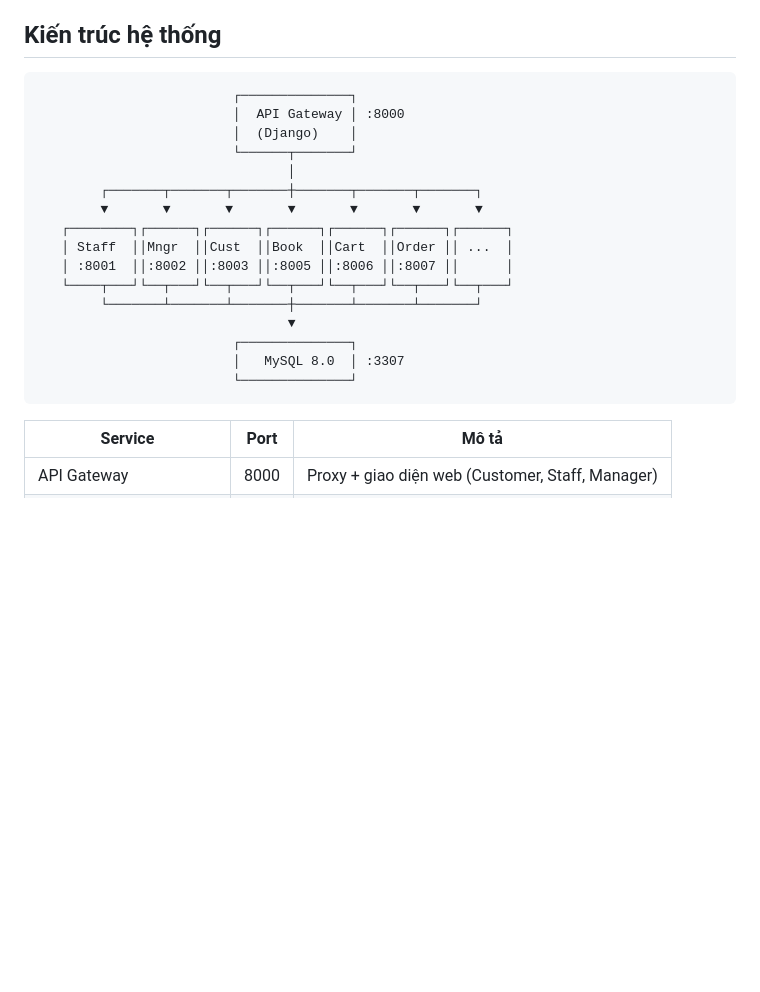
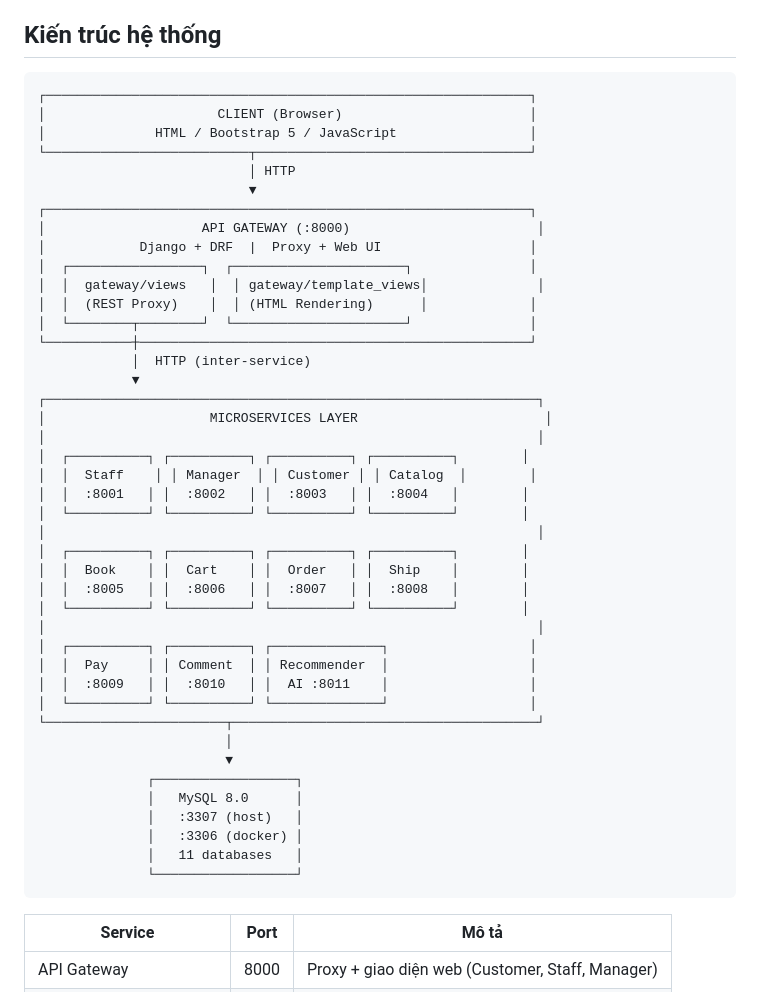
Before and after one commit to mjcpj1811/bookstore-micro05, a Markdown page: README.md, the part around the change. Drawn GitHub-style; blank space fills up the shorter version.

Commit message:
Revise system architecture in README
Updated system architecture diagram and added details for client and microservices layer.

````diff
--- a/README.md
+++ b/README.md
@@ -5,22 +5,48 @@ Hệ thống quản lý nhà sách trực tuyến xây dựng theo kiến trúc
 ## Kiến trúc hệ thống
 
 ```
-                         ┌──────────────┐
-                         │  API Gateway │ :8000
-                         │  (Django)    │
-                         └──────┬───────┘
-                                │
-        ┌───────┬───────┬───────┼───────┬───────┬───────┐
-        ▼       ▼       ▼       ▼       ▼       ▼       ▼
-   ┌────────┐┌──────┐┌──────┐┌──────┐┌──────┐┌──────┐┌──────┐
-   │ Staff  ││Mngr  ││Cust  ││Book  ││Cart  ││Order ││ ...  │
-   │ :8001  ││:8002 ││:8003 ││:8005 ││:8006 ││:8007 ││      │
-   └────┬───┘└──┬───┘└──┬───┘└──┬───┘└──┬───┘└──┬───┘└──┬───┘
-        └───────┴───────┴───────┼───────┴───────┴───────┘
-                                ▼
-                         ┌──────────────┐
-                         │   MySQL 8.0  │ :3307
-                         └──────────────┘
+┌──────────────────────────────────────────────────────────────┐
+│                      CLIENT (Browser)                        │
+│              HTML / Bootstrap 5 / JavaScript                 │
+└──────────────────────────┬───────────────────────────────────┘
+                           │ HTTP
+                           ▼
+┌──────────────────────────────────────────────────────────────┐
+│                    API GATEWAY (:8000)                        │
+│            Django + DRF  |  Proxy + Web UI                   │
+│  ┌─────────────────┐  ┌──────────────────────┐               │
+│  │  gateway/views   │  │ gateway/template_views│              │
+│  │  (REST Proxy)    │  │ (HTML Rendering)      │             │
+│  └────────┬────────┘  └──────────────────────┘               │
+└───────────┼──────────────────────────────────────────────────┘
+            │  HTTP (inter-service)
+            ▼
+┌───────────────────────────────────────────────────────────────┐
+│                     MICROSERVICES LAYER                        │
+│                                                               │
+│  ┌──────────┐ ┌──────────┐ ┌──────────┐ ┌──────────┐        │
+│  │  Staff    │ │ Manager  │ │ Customer │ │ Catalog  │        │
+│  │  :8001   │ │  :8002   │ │  :8003   │ │  :8004   │        │
+│  └──────────┘ └──────────┘ └──────────┘ └──────────┘        │
+│                                                               │
+│  ┌──────────┐ ┌──────────┐ ┌──────────┐ ┌──────────┐        │
+│  │  Book    │ │  Cart    │ │  Order   │ │  Ship    │        │
+│  │  :8005   │ │  :8006   │ │  :8007   │ │  :8008   │        │
+│  └──────────┘ └──────────┘ └──────────┘ └──────────┘        │
+│                                                               │
+│  ┌──────────┐ ┌──────────┐ ┌──────────────┐                  │
+│  │  Pay     │ │ Comment  │ │ Recommender  │                  │
+│  │  :8009   │ │  :8010   │ │  AI :8011    │                  │
+│  └──────────┘ └──────────┘ └──────────────┘                  │
+└───────────────────────┬───────────────────────────────────────┘
+                        │
+                        ▼
+              ┌──────────────────┐
+              │   MySQL 8.0      │
+              │   :3307 (host)   │
+              │   :3306 (docker) │
+              │   11 databases   │
+              └──────────────────┘
 ```
 
 | Service | Port | Mô tả |
````
